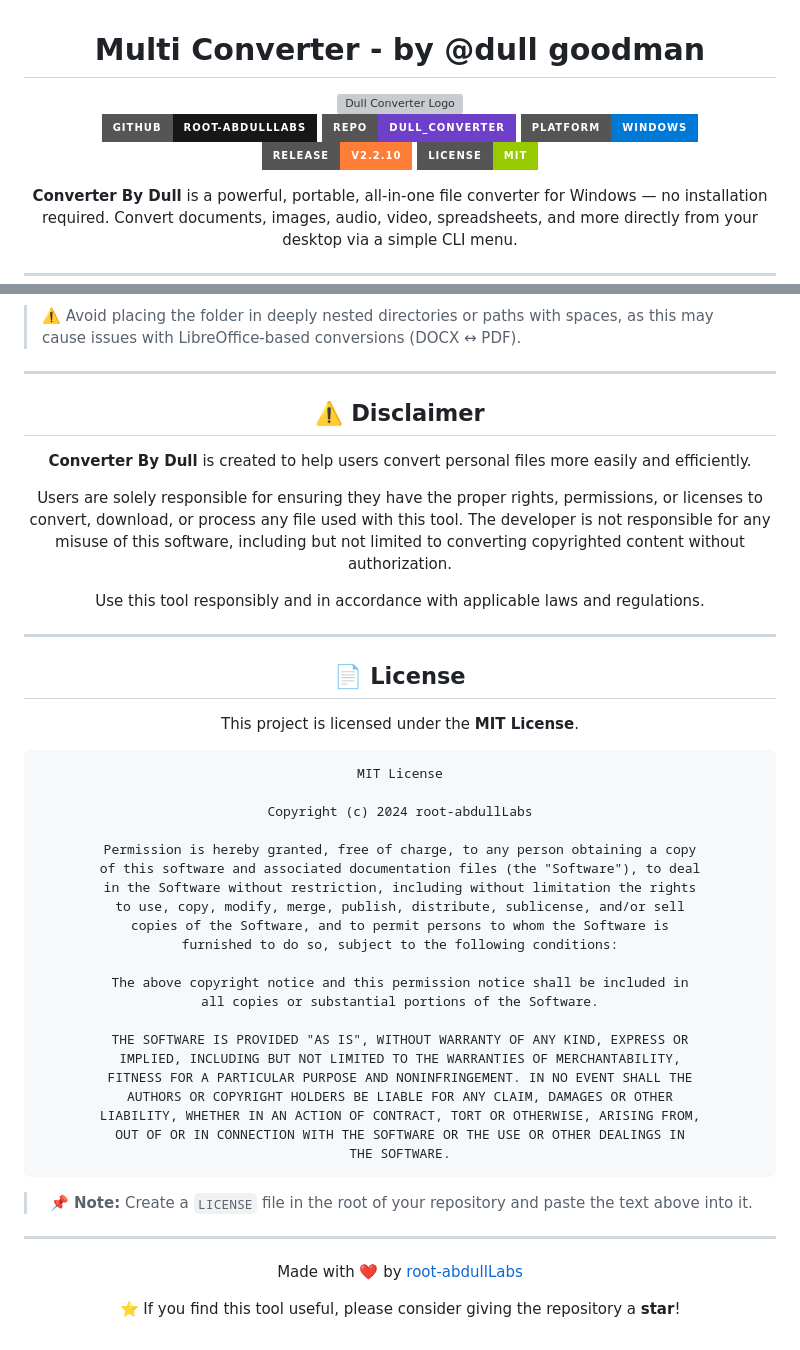
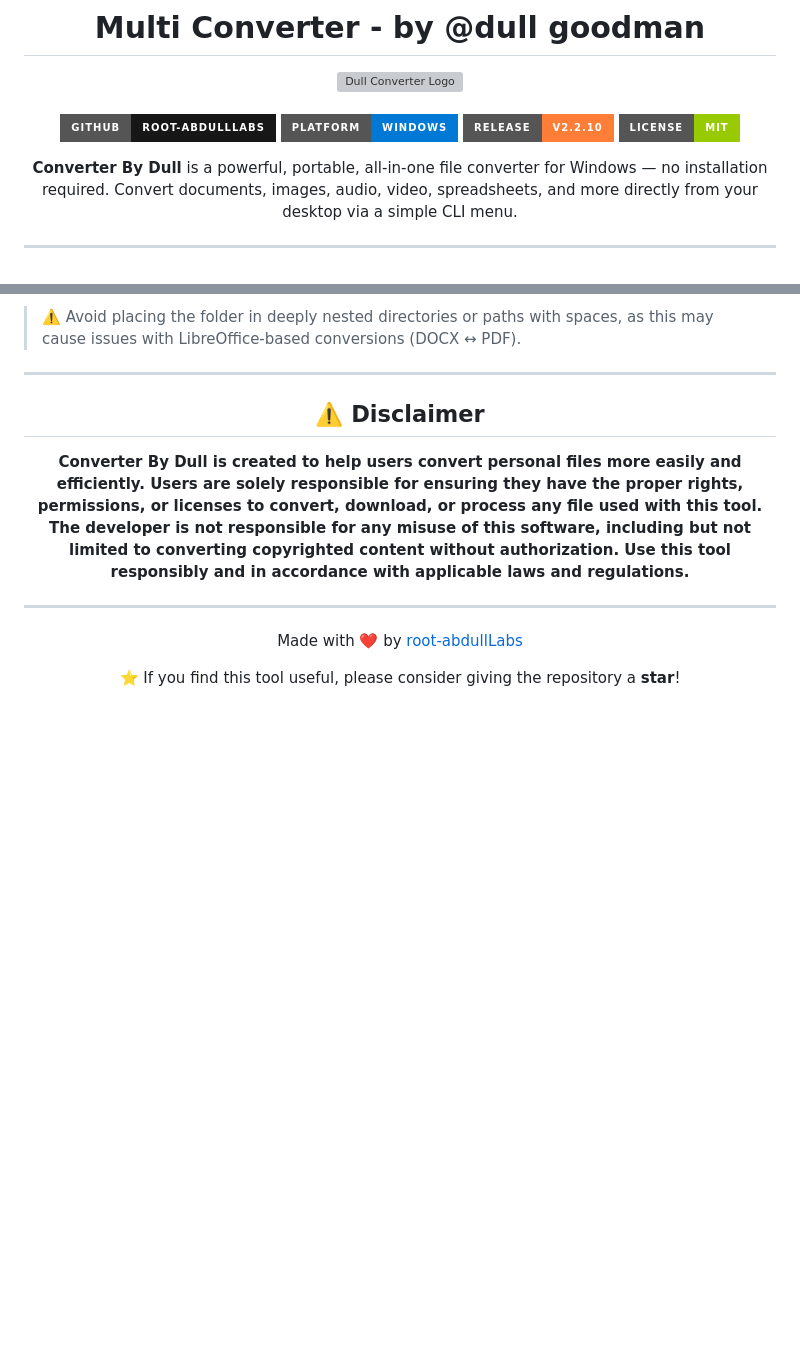
Before and after one commit to root-abdullLabs/Dull_Converter, a Markdown page: README.md, 2 parts joined by grey strips. Rendered like a GitHub page; badges without logos; blank space fills up the shorter version; grey boxes are pictures that could not be loaded.

````diff
--- a/README.md
+++ b/README.md
@@ -11,7 +11,6 @@
 
 <!-- BADGES -->
 [![GitHub](https://img.shields.io/badge/GitHub-root--abdullLabs-181717?style=for-the-badge&logo=github&logoColor=white)](https://github.com/root-abdullLabs)
-[![Repo](https://img.shields.io/badge/Repo-Dull__Converter-6e40c9?style=for-the-badge&logo=github&logoColor=white)](https://github.com/root-abdullLabs/Dull_Converter)
 [![Platform](https://img.shields.io/badge/Platform-Windows-0078D6?style=for-the-badge&logo=windows&logoColor=white)](https://github.com/root-abdullLabs/Dull_Converter)
 [![Release](https://img.shields.io/badge/Release-v2.2.10-orange?style=for-the-badge&logo=github&logoColor=white)](https://github.com/root-abdullLabs/Dull_Converter/releases/tag/2.2.10)
 [![License](https://img.shields.io/badge/License-MIT-green?style=for-the-badge)](LICENSE)
@@ -198,45 +197,10 @@ C:\Users\Download\Converter_By_Dull_Portable
 
 ## ⚠️ Disclaimer
 
-**Converter By Dull** is created to help users convert personal files more easily and efficiently.
-
-Users are solely responsible for ensuring they have the proper rights, permissions, or licenses to convert, download, or process any file used with this tool. The developer is not responsible for any misuse of this software, including but not limited to converting copyrighted content without authorization.
-
-Use this tool responsibly and in accordance with applicable laws and regulations.
+**Converter By Dull is created to help users convert personal files more easily and efficiently. Users are solely responsible for ensuring they have the proper rights, permissions, or licenses to convert, download, or process any file used with this tool. The developer is not responsible for any misuse of this software, including but not limited to converting copyrighted content without authorization. Use this tool responsibly and in accordance with applicable laws and regulations.**
 
 ---
 
-## 📄 License
-
-This project is licensed under the **MIT License**.
-
-```
-MIT License
-
-Copyright (c) 2024 root-abdullLabs
-
-Permission is hereby granted, free of charge, to any person obtaining a copy
-of this software and associated documentation files (the "Software"), to deal
-in the Software without restriction, including without limitation the rights
-to use, copy, modify, merge, publish, distribute, sublicense, and/or sell
-copies of the Software, and to permit persons to whom the Software is
-furnished to do so, subject to the following conditions:
-
-The above copyright notice and this permission notice shall be included in
-all copies or substantial portions of the Software.
-
-THE SOFTWARE IS PROVIDED "AS IS", WITHOUT WARRANTY OF ANY KIND, EXPRESS OR
-IMPLIED, INCLUDING BUT NOT LIMITED TO THE WARRANTIES OF MERCHANTABILITY,
-FITNESS FOR A PARTICULAR PURPOSE AND NONINFRINGEMENT. IN NO EVENT SHALL THE
-AUTHORS OR COPYRIGHT HOLDERS BE LIABLE FOR ANY CLAIM, DAMAGES OR OTHER
-LIABILITY, WHETHER IN AN ACTION OF CONTRACT, TORT OR OTHERWISE, ARISING FROM,
-OUT OF OR IN CONNECTION WITH THE SOFTWARE OR THE USE OR OTHER DEALINGS IN
-THE SOFTWARE.
-```
-
-> 📌 **Note:** Create a `LICENSE` file in the root of your repository and paste the text above into it.
-
----
 
 <div align="center">
 
````
Also changed, not shown: other parts of README.md (+1 -1 lines).
